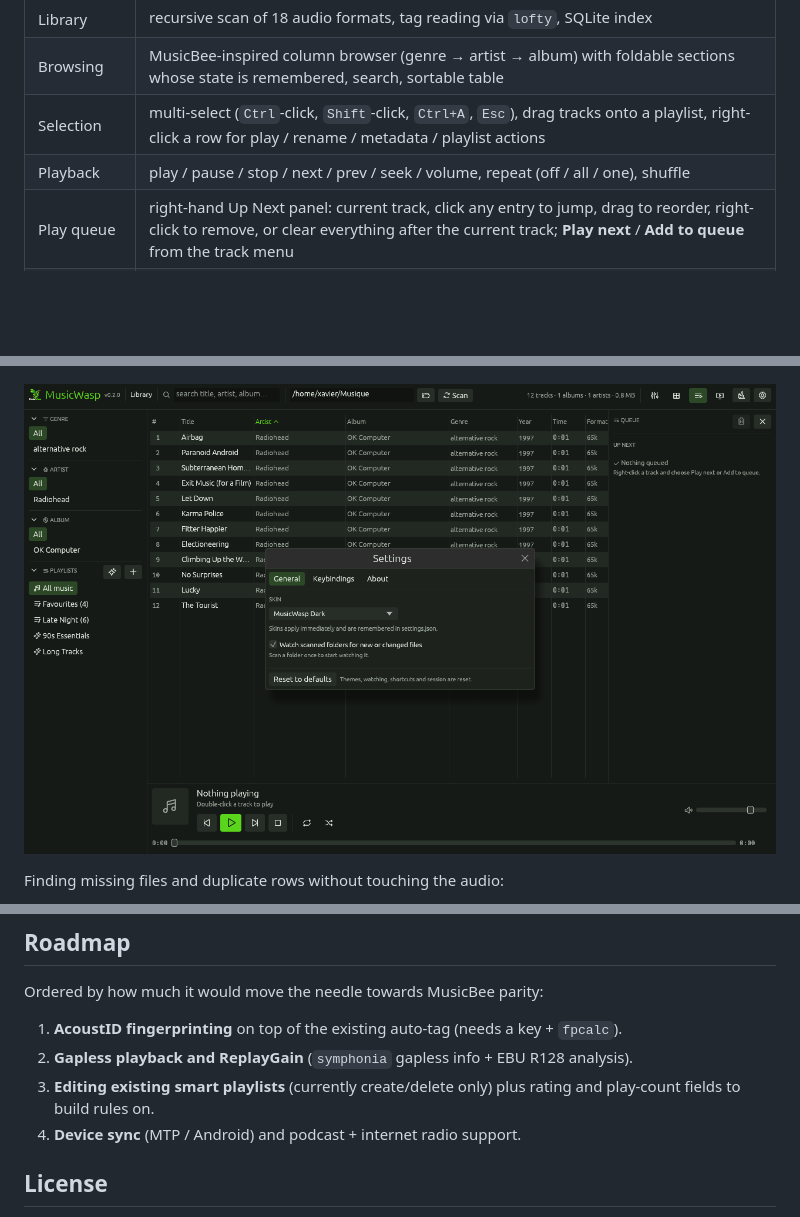
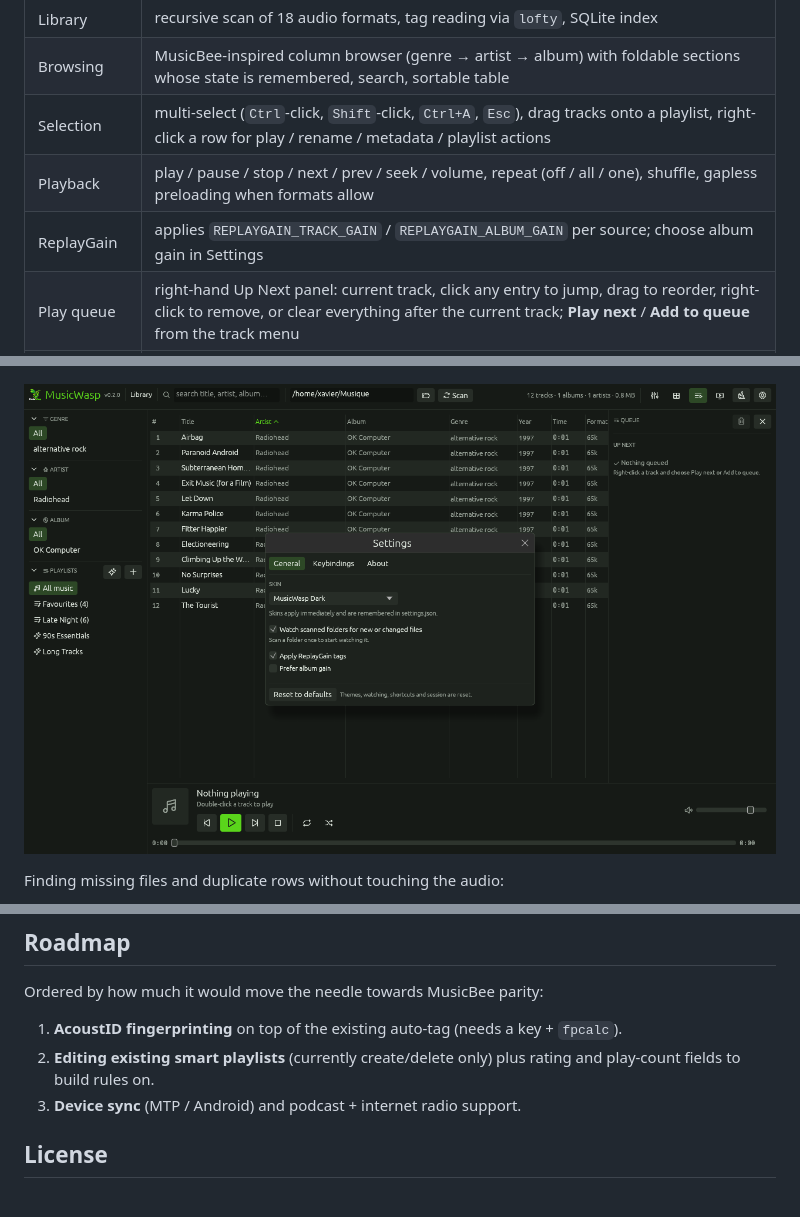
Before and after one commit to GiwiSoft/music-wasp, a Markdown page: README.md, 3 parts joined by grey strips. Drawn GitHub-style; pictures changed too: docs/settings.png; blank space fills up the shorter version.

Commit message:
Gapless playback and ReplayGain

```diff
--- a/README.md
+++ b/README.md
@@ -19,7 +19,8 @@ This is an early but working clone, not a finished product. What runs today:
 | Library | recursive scan of 18 audio formats, tag reading via `lofty`, SQLite index |
 | Browsing | MusicBee-inspired column browser (genre → artist → album) with foldable sections whose state is remembered, search, sortable table |
 | Selection | multi-select (`Ctrl`-click, `Shift`-click, `Ctrl+A`, `Esc`), drag tracks onto a playlist, right-click a row for play / rename / metadata / playlist actions |
-| Playback | play / pause / stop / next / prev / seek / volume, repeat (off / all / one), shuffle |
+| Playback | play / pause / stop / next / prev / seek / volume, repeat (off / all / one), shuffle, gapless preloading when formats allow |
+| ReplayGain | applies `REPLAYGAIN_TRACK_GAIN` / `REPLAYGAIN_ALBUM_GAIN` per source; choose album gain in Settings |
 | Play queue | right-hand Up Next panel: current track, click any entry to jump, drag to reorder, right-click to remove, or clear everything after the current track; **Play next** / **Add to queue** from the track menu |
 | Now playing | album art from embedded cover or folder sidecar, accent-highlighted current row, live position |
 | Cover tools | album grid view with artwork, fetch missing covers from the Cover Art Archive, replace a cover from an image file, and save it as a `cover.jpg` sidecar |
@@ -315,10 +316,9 @@ Set `MUSICWASP_NATIVE_WAYLAND=1` to keep the native Wayland backend (drop will n
 Ordered by how much it would move the needle towards MusicBee parity:
 
 1. **AcoustID fingerprinting** on top of the existing auto-tag (needs a key + `fpcalc`).
-2. **Gapless playback and ReplayGain** (`symphonia` gapless info + EBU R128 analysis).
-3. **Editing existing smart playlists** (currently create/delete only) plus rating and play-count
+2. **Editing existing smart playlists** (currently create/delete only) plus rating and play-count
    fields to build rules on.
-4. **Device sync** (MTP / Android) and podcast + internet radio support.
+3. **Device sync** (MTP / Android) and podcast + internet radio support.
 
 ## License
 
```
Also changed, not shown: other parts of README.md (+2 -2 lines), 5 other files.
